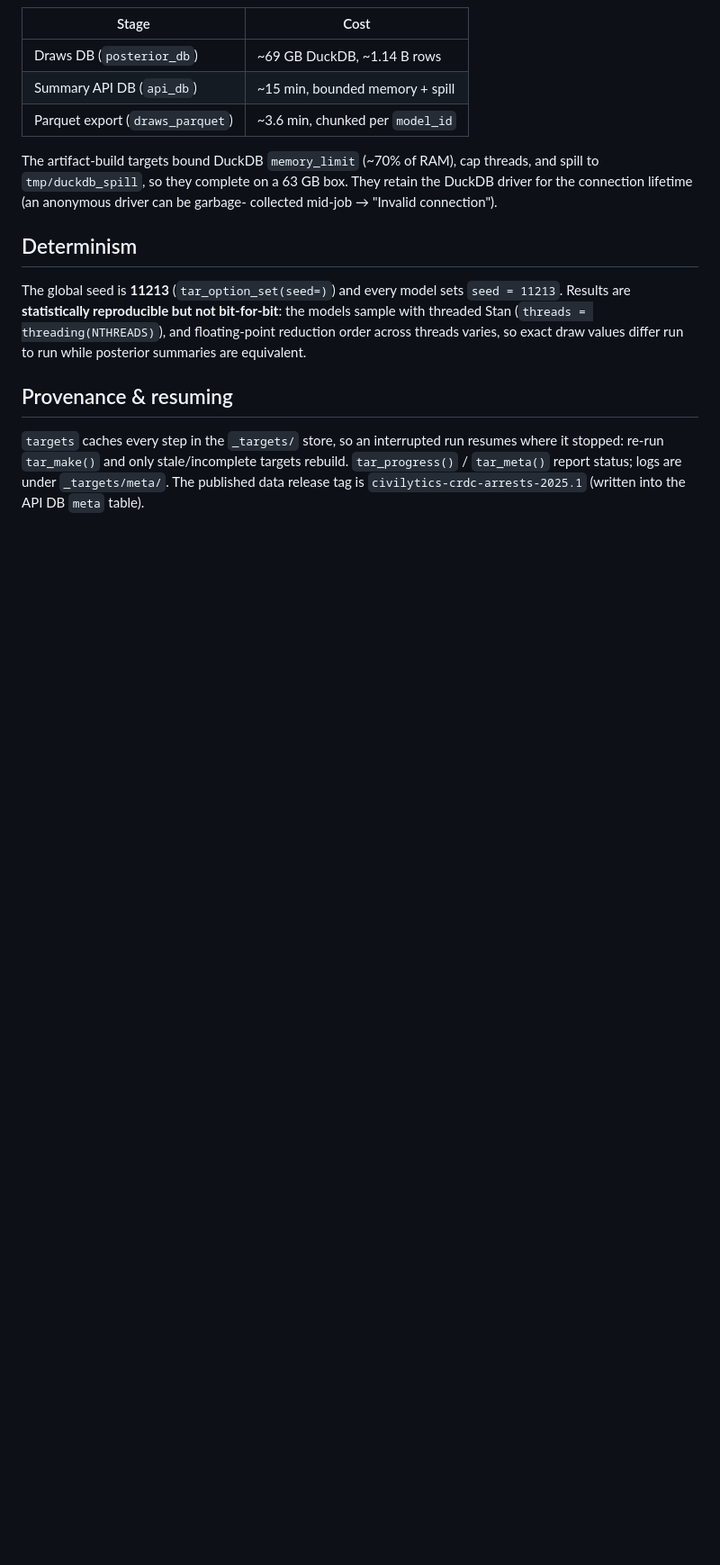
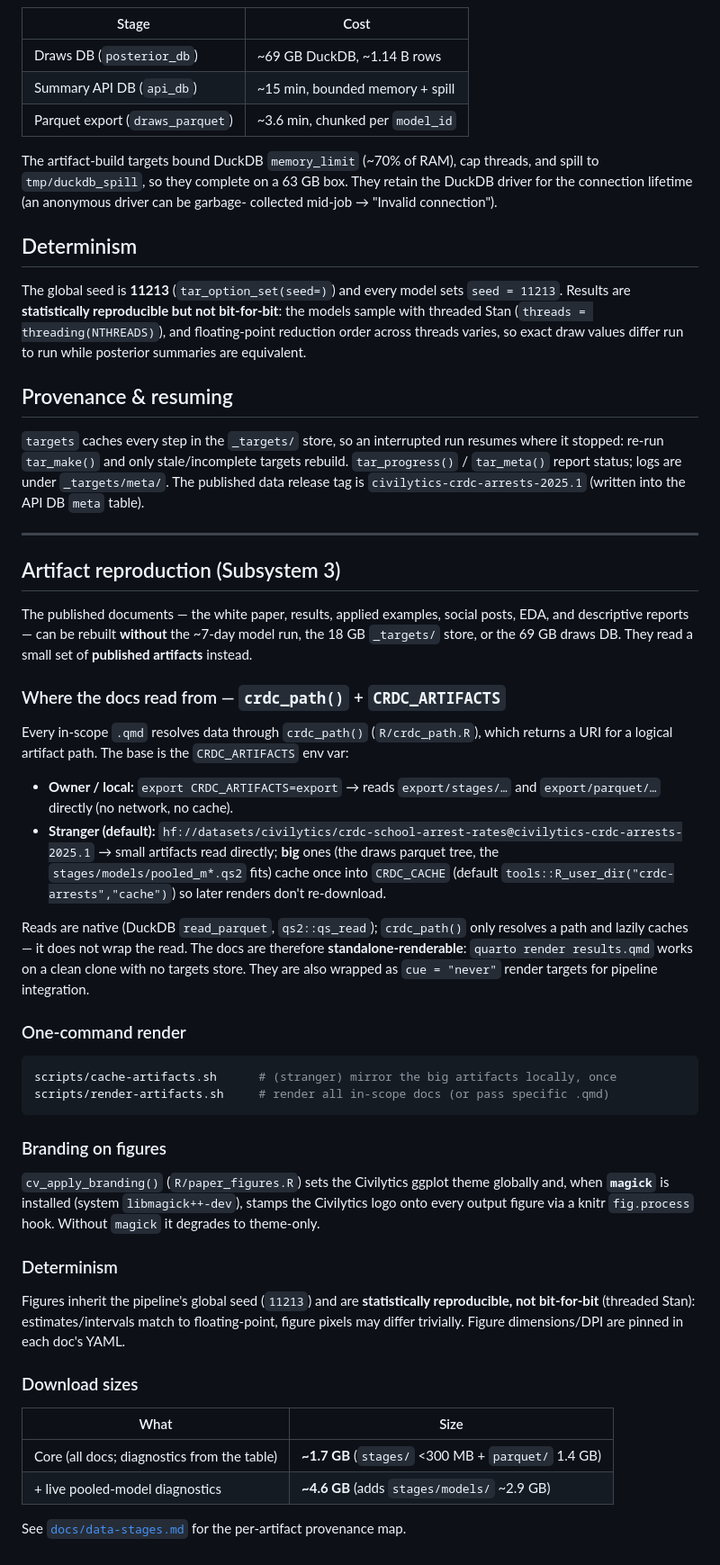
Before and after one commit to jknowles/crdc-arrests, a Markdown page: REPRODUCIBILITY.md, the part around the change. Shown at 90% size. Drawn GitHub-style; blank space fills up the shorter version.

````diff
--- a/REPRODUCIBILITY.md
+++ b/REPRODUCIBILITY.md
@@ -96,3 +96,62 @@ resumes where it stopped: re-run `tar_make()` and only stale/incomplete targets
 rebuild. `tar_progress()` / `tar_meta()` report status; logs are under
 `_targets/meta/`. The published data release tag is
 `civilytics-crdc-arrests-2025.1` (written into the API DB `meta` table).
+
+---
+
+## Artifact reproduction (Subsystem 3)
+
+The published documents — the white paper, results, applied examples, social
+posts, EDA, and descriptive reports — can be rebuilt **without** the ~7-day model
+run, the 18 GB `_targets/` store, or the 69 GB draws DB. They read a small set of
+**published artifacts** instead.
+
+### Where the docs read from — `crdc_path()` + `CRDC_ARTIFACTS`
+
+Every in-scope `.qmd` resolves data through `crdc_path()` (`R/crdc_path.R`), which
+returns a URI for a logical artifact path. The base is the `CRDC_ARTIFACTS` env
+var:
+
+- **Owner / local:** `export CRDC_ARTIFACTS=export` → reads `export/stages/…` and
+  `export/parquet/…` directly (no network, no cache).
+- **Stranger (default):** `hf://datasets/civilytics/crdc-school-arrest-rates@civilytics-crdc-arrests-2025.1`
+  → small artifacts read directly; **big** ones (the draws parquet tree, the
+  `stages/models/pooled_m*.qs2` fits) cache once into `CRDC_CACHE`
+  (default `tools::R_user_dir("crdc-arrests","cache")`) so later renders don't
+  re-download.
+
+Reads are native (DuckDB `read_parquet`, `qs2::qs_read`); `crdc_path()` only
+resolves a path and lazily caches — it does not wrap the read. The docs are
+therefore **standalone-renderable**: `quarto render results.qmd` works on a clean
+clone with no targets store. They are also wrapped as `cue = "never"` render
+targets for pipeline integration.
+
+### One-command render
+
+```bash
+scripts/cache-artifacts.sh      # (stranger) mirror the big artifacts locally, once
+scripts/render-artifacts.sh     # render all in-scope docs (or pass specific .qmd)
+```
+
+### Branding on figures
+
+`cv_apply_branding()` (`R/paper_figures.R`) sets the Civilytics ggplot theme
+globally and, when **`magick`** is installed (system `libmagick++-dev`), stamps
+the Civilytics logo onto every output figure via a knitr `fig.process` hook.
+Without `magick` it degrades to theme-only.
+
+### Determinism
+
+Figures inherit the pipeline's global seed (`11213`) and are **statistically
+reproducible, not bit-for-bit** (threaded Stan): estimates/intervals match to
+floating-point, figure pixels may differ trivially. Figure dimensions/DPI are
+pinned in each doc's YAML.
+
+### Download sizes
+
+| What | Size |
+|---|---|
+| Core (all docs; diagnostics from the table) | **~1.7 GB** (`stages/` <300 MB + `parquet/` 1.4 GB) |
+| + live pooled-model diagnostics | **~4.6 GB** (adds `stages/models/` ~2.9 GB) |
+
+See [`docs/data-stages.md`](docs/data-stages.md) for the per-artifact provenance map.
````
Also changed, not shown: README.md (+21 -1 lines).
